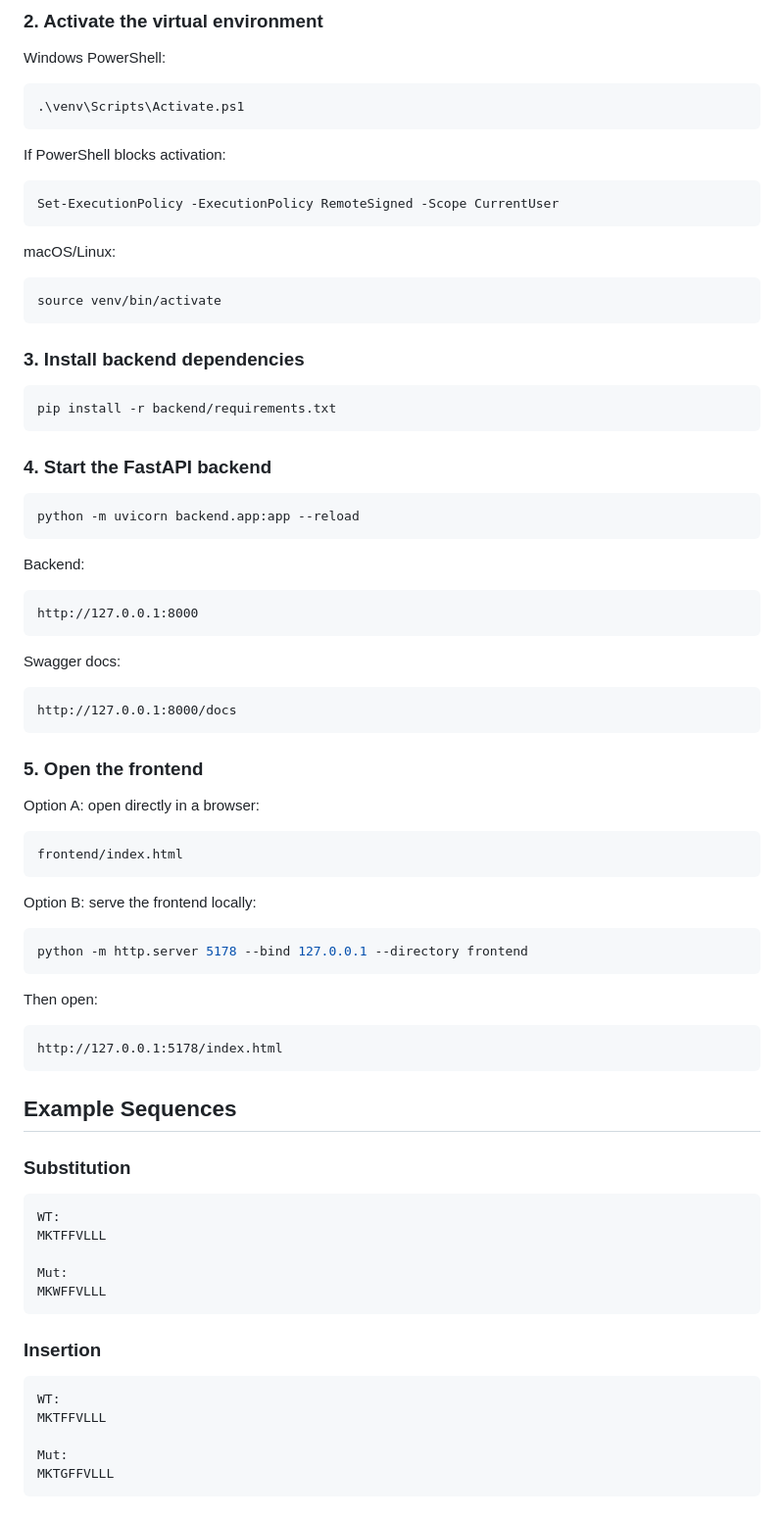
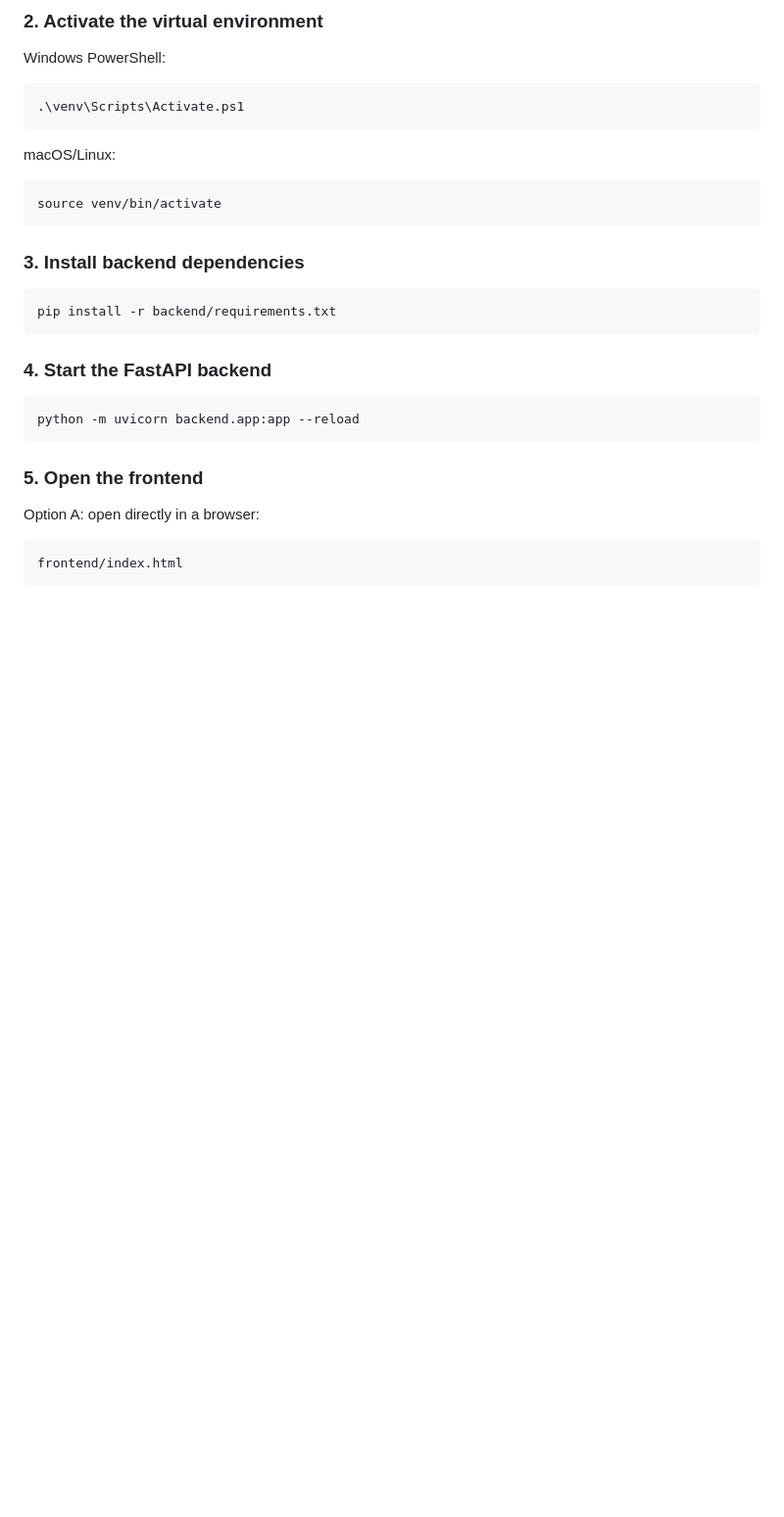
Before and after one commit to Buuber28/mewtate, a Markdown page: README.md, the part around one of its changes. Shown at 98% size. Rendered like a GitHub page; blank space fills up the shorter version.

Commit message:
Revise README content and update screenshots
Updated README to improve clarity and added new screenshots.

````diff
--- a/README.md
+++ b/README.md
@@ -135,12 +106,6 @@ Windows PowerShell:
 .\venv\Scripts\Activate.ps1
 ```
 
-If PowerShell blocks activation:
-
-```powershell
-Set-ExecutionPolicy -ExecutionPolicy RemoteSigned -Scope CurrentUser
-```
-
 macOS/Linux:
 
 ```bash
@@ -159,18 +124,6 @@ pip install -r backend/requirements.txt
 python -m uvicorn backend.app:app --reload
 ```
 
-Backend:
-
-```text
-http://127.0.0.1:8000
-```
-
-Swagger docs:
-
-```text
-http://127.0.0.1:8000/docs
-```
-
 ### 5. Open the frontend
 
 Option A: open directly in a browser:
@@ -179,37 +132,3 @@ Option A: open directly in a browser:
 frontend/index.html
 ```
 
-Option B: serve the frontend locally:
-
-```bash
-python -m http.server 5178 --bind 127.0.0.1 --directory frontend
-```
-
-Then open:
-
-```text
-http://127.0.0.1:5178/index.html
-```
-
-## Example Sequences
-
-### Substitution
-
-```text
-WT:
-MKTFFVLLL
-
-Mut:
-MKWFFVLLL
-```
-
-### Insertion
-
-```text
-WT:
-MKTFFVLLL
-
-Mut:
-MKTGFFVLLL
-```
-
````
Also changed, not shown: other parts of README.md (+4 -68 lines).
